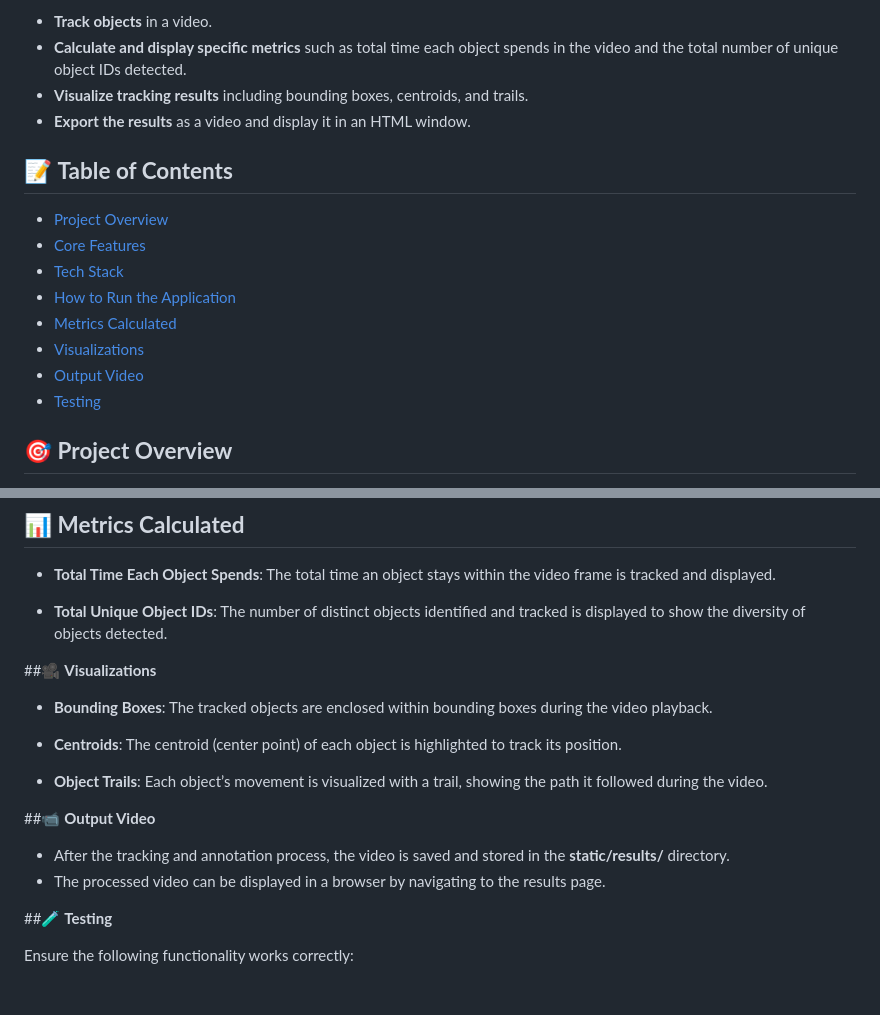
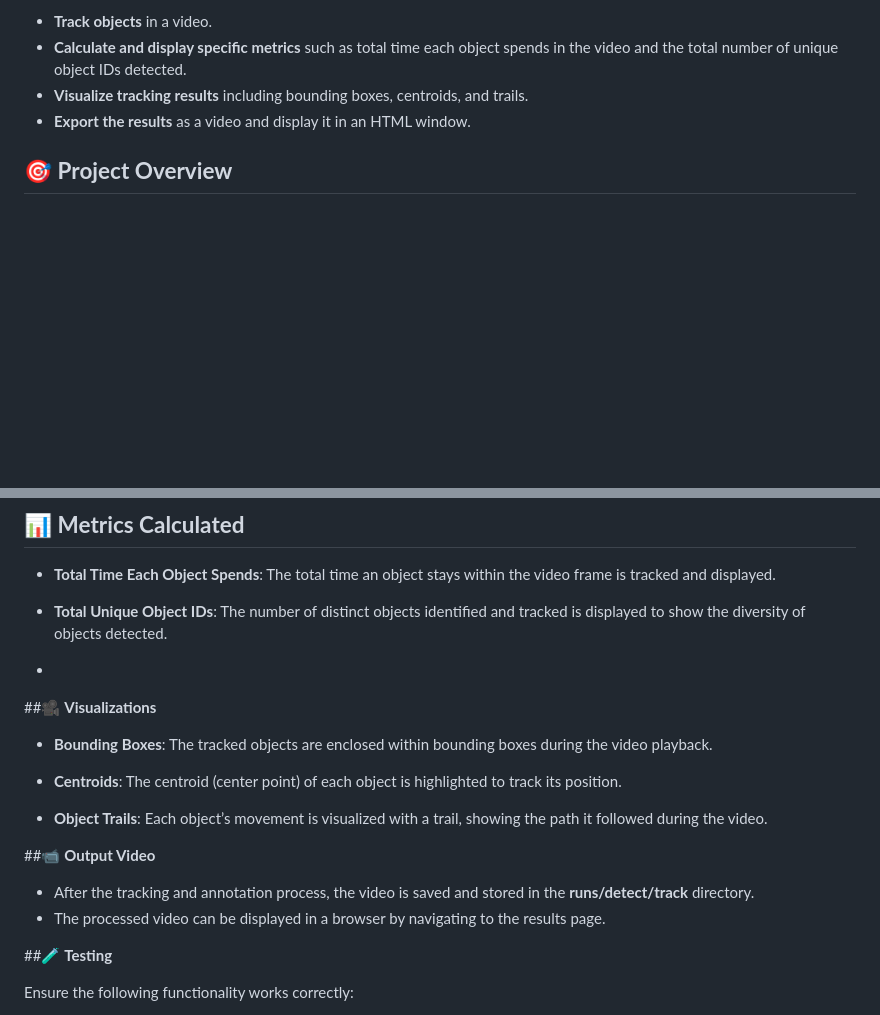
Before and after one commit to sptyogesh/TrackVisionAI, a Markdown page: README.md, 2 parts joined by grey strips. GitHub-like rendering; blank space fills up the shorter version.

```diff
--- a/README.md
+++ b/README.md
@@ -6,18 +6,6 @@ Welcome to the Object Tracker project! This application leverages object trackin
 - **Calculate and display specific metrics** such as total time each object spends in the video and the total number of unique object IDs detected.
 - **Visualize tracking results** including bounding boxes, centroids, and trails.
 - **Export the results** as a video and display it in an HTML window.
-
-## 📝 **Table of Contents**
-
-- [Project Overview](#project-overview)
-- [Core Features](#core-features)
-- [Tech Stack](#tech-stack)
-- [How to Run the Application](#how-to-run-the-application)
-- [Metrics Calculated](#metrics-calculated)
-- [Visualizations](#visualizations)
-- [Output Video](#output-video)
-- [Testing](#testing)
-
 
 ## 🎯 **Project Overview**
 
@@ -80,6 +68,7 @@ This project is designed to automatically track and annotate objects in a given
 - **Total Time Each Object Spends**: The total time an object stays within the video frame is tracked and displayed.
 
 - **Total Unique Object IDs**: The number of distinct objects identified and tracked is displayed to show the diversity of objects detected.
+-
 
 ##🎥 **Visualizations**
 
@@ -89,10 +78,12 @@ This project is designed to automatically track and annotate objects in a given
 
 - **Object Trails**: Each object’s movement is visualized with a trail, showing the path it followed during the video.
 
+
 ##📹 **Output Video**
 
-- After the tracking and annotation process, the video is saved and stored in the **static/results/** directory.
+- After the tracking and annotation process, the video is saved and stored in the **runs/detect/track** directory.
 - The processed video can be displayed in a browser by navigating to the results page.
+
 
 ##🧪 **Testing**
 
```
Also changed, not shown: other parts of README.md (+2 -2 lines).
